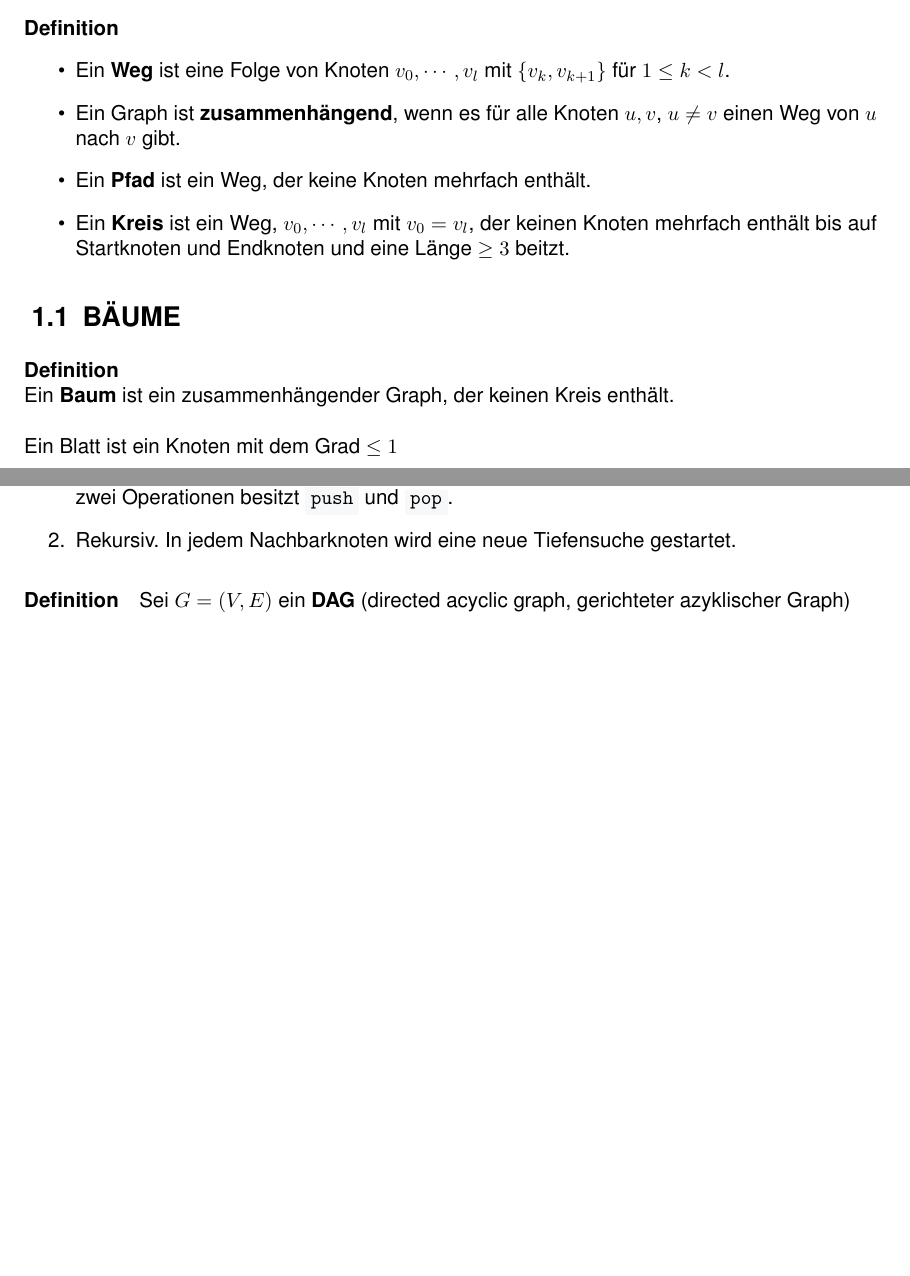
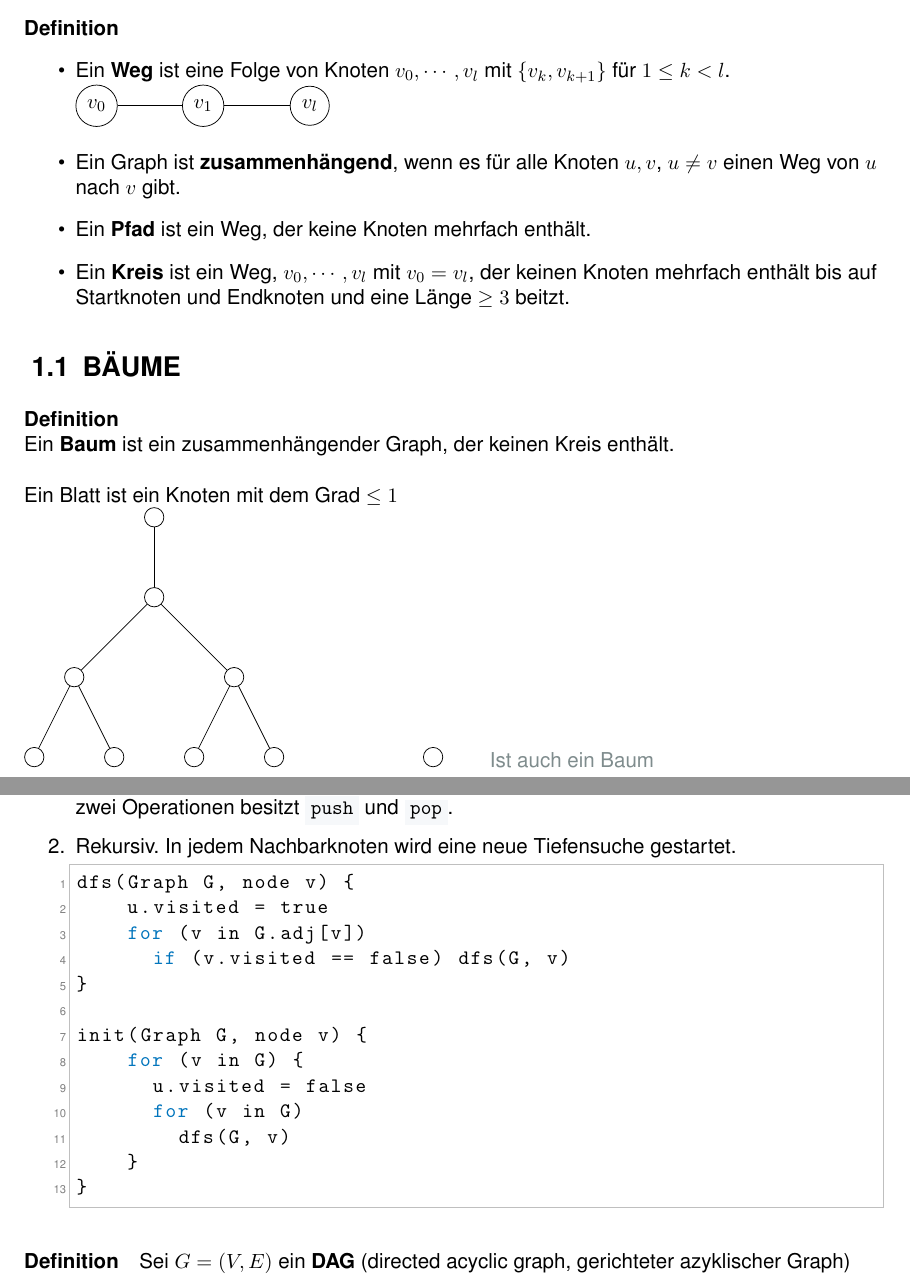
Before and after one commit to V1ncNet/htw, a LaTeX document (Grundlagen der Informatik/Grundlagen-der-Informatik-Vorlesung.tex, which reads Grundlagen der Informatik/_graphentheorie.tex): two parts of pages 4 and 8 of 8, joined at a grey line, cut so that both start at the same text, the shorter picture padded with empty space. Compiled offline with pdfLaTeX.

Commit message:
Add more graphics to Graphen chapter

```diff
--- a/Grundlagen der Informatik/_graphentheorie.tex
+++ b/Grundlagen der Informatik/_graphentheorie.tex
@@ -90,8 +90,15 @@ Die Summe aller Knotengrade ist dann die Anzahl der Knotenh"alften.
 
 \paragraph{Definition}
 \begin{itemize}
-    \item Ein \textbf{Weg} ist eine Folge von Knoten $v_0,\cdots,v_l$ mit $\{v_k,v_{k+1}\}$ f"ur $1\le k<l$.
-          % TODO Draw sample Graphs
+    \item Ein \textbf{Weg} ist eine Folge von Knoten $v_0,\cdots,v_l$ mit $\{v_k,v_{k+1}\}$ f"ur $1\le k<l$.\\
+          \begin{tikzpicture}
+              \node[shape=circle,draw=black] (1) at (0,0) {$v_0$};
+              \node[shape=circle,draw=black] (2) at (2,0) {$v_1$};
+              \node[shape=circle,draw=black] (3) at (4,0) {$v_l$};
+
+              \path (1) edge (2);
+              \path (2) edge (3);
+          \end{tikzpicture}
     \item Ein Graph ist \textbf{zusammenh"angend}, wenn es f"ur alle Knoten $u,v$, $u\ne v$ einen Weg von $u$
           nach $v$ gibt.
     \item Ein \textbf{Pfad} ist ein Weg, der keine Knoten mehrfach enth"alt.
@@ -104,8 +111,25 @@ Die Summe aller Knotengrade ist dann die Anzahl der Knotenh"alften.
 \paragraph{Definition} \parskp
 Ein \textbf{Baum} ist ein zusammenh"angender Graph, der keinen Kreis enth"alt.\\
 \\
-Ein Blatt ist ein Knoten mit dem Grad $\le1$
-% TODO Draw sample Graphs
+Ein Blatt ist ein Knoten mit dem Grad $\le1$\\
+\begin{tikzpicture}[level distance=1.5cm,
+    level 2/.style={sibling distance=3cm},
+    level 3/.style={sibling distance=1.5cm}]
+    \node[shape=circle,draw=black] {}
+      child {node[shape=circle,draw=black] {}
+        child {node[shape=circle,draw=black] {}
+          child {node[shape=circle,draw=black] {}}
+          child {node[shape=circle,draw=black] {}}
+        }
+        child {node[shape=circle,draw=black] {}
+          child {node[shape=circle,draw=black] {}}
+          child {node[shape=circle,draw=black] {}}
+        }
+      };
+\end{tikzpicture}\hspace{2.5cm}
+\begin{tikzpicture}
+    \node[shape=circle,draw=black] {};
+\end{tikzpicture} \qquad \tgrey{Ist auch ein Baum}
 
 \paragraph{Lemma} Jeder Baum enth"alt ein Blatt.
 
@@ -309,6 +341,21 @@ Die Tiefensuche verfolgt den Pfad, bis ein Knoten keine unbesuchten Nachbarn meh
           \textit{last in first out} (LIFO) Datentyp, der sich durch eine verkettete Liste implementieren
           l"asst und zwei Operationen besitzt \code{push} und \code{pop}.
     \item Rekursiv. In jedem Nachbarknoten wird eine neue Tiefensuche gestartet.
+          \begin{lstlisting}[language=C]
+          dfs(Graph G, node v) {
+              u.visited = true
+              for (v in G.adj[v])
+                if (v.visited == false) dfs(G, v)
+          }
+
+          init(Graph G, node v) {
+              for (v in G) {
+                u.visited = false
+                for (v in G)
+                  dfs(G, v)
+              }
+          }
+          \end{lstlisting}
 \end{enumerate}
 
 \paragraph{Definition} Sei $G=(V,E)$ ein \textbf{DAG} (directed acyclic graph, gerichteter azyklischer Graph)\\
```
Also changed, not shown: Grundlagen der Informatik/_graphentheorie.tex (12 more changed lines).
